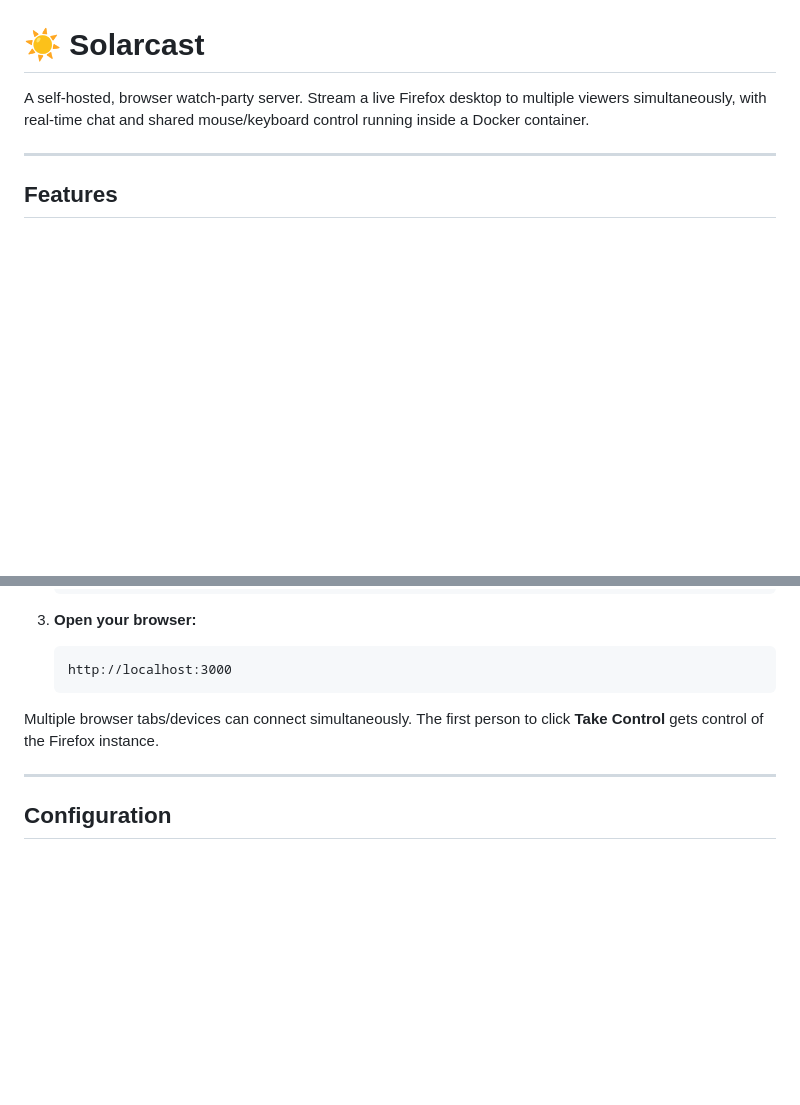
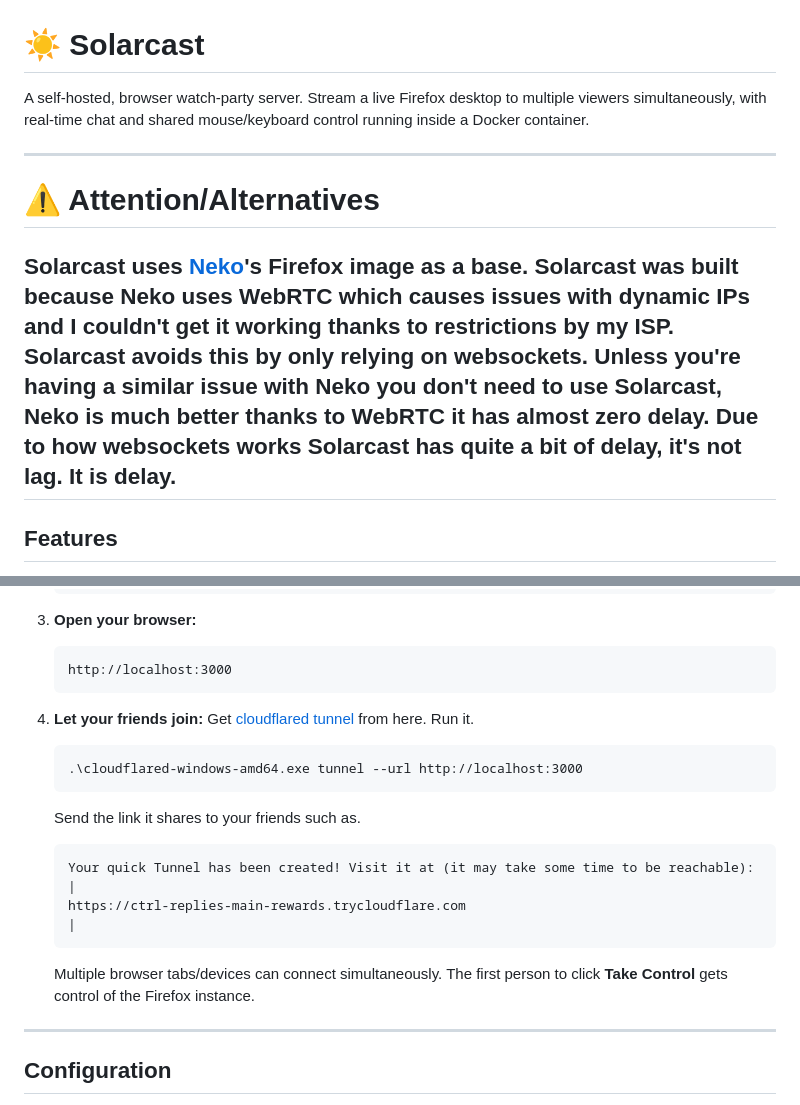
Before and after one commit to amonodrama/solarcast, a Markdown page: README.md, 2 parts joined by grey strips. Drawn GitHub-style; blank space fills up the shorter version.

````diff
--- a/README.md
+++ b/README.md
@@ -2,6 +2,10 @@
 
 A self-hosted, browser watch-party server. Stream a live Firefox desktop to multiple viewers simultaneously, with real-time chat and shared mouse/keyboard control running inside a Docker container.
 
+---
+
+# ⚠️ Attention/Alternatives
+Solarcast uses [Neko](https://github.com/m1k1o/neko)'s Firefox image as a base. Solarcast was built because Neko uses WebRTC which causes issues with dynamic IPs and I couldn't get it working thanks to restrictions by my ISP. Solarcast avoids this by only relying on websockets. Unless you're having a similar issue with Neko you don't need to use Solarcast, Neko is much better thanks to WebRTC it has almost zero delay. Due to how websockets works Solarcast has quite a bit of delay, it's not lag. It is delay.
 ---
 
 ## Features
@@ -66,8 +70,19 @@ A self-hosted, browser watch-party server. Stream a live Firefox desktop to mult
    http://localhost:3000
    ```
 
-Multiple browser tabs/devices can connect simultaneously. The first person to click **Take Control** gets control of the Firefox instance.
 
+4. **Let your friends join:**
+   Get [cloudflared tunnel](https://github.com/cloudflare/cloudflared/releases/latest/download/cloudflared-windows-amd64.exe) from here.
+   Run it.
+   ```
+   .\cloudflared-windows-amd64.exe tunnel --url http://localhost:3000
+   ```
+   Send the link it shares to your friends such as.
+   ```
+   Your quick Tunnel has been created! Visit it at (it may take some time to be reachable):  |
+   https://ctrl-replies-main-rewards.trycloudflare.com                                       |
+   ```
+   Multiple browser tabs/devices can connect simultaneously. The first person to click **Take Control** gets control of the Firefox instance.
 ---
 
 ## Configuration
````
